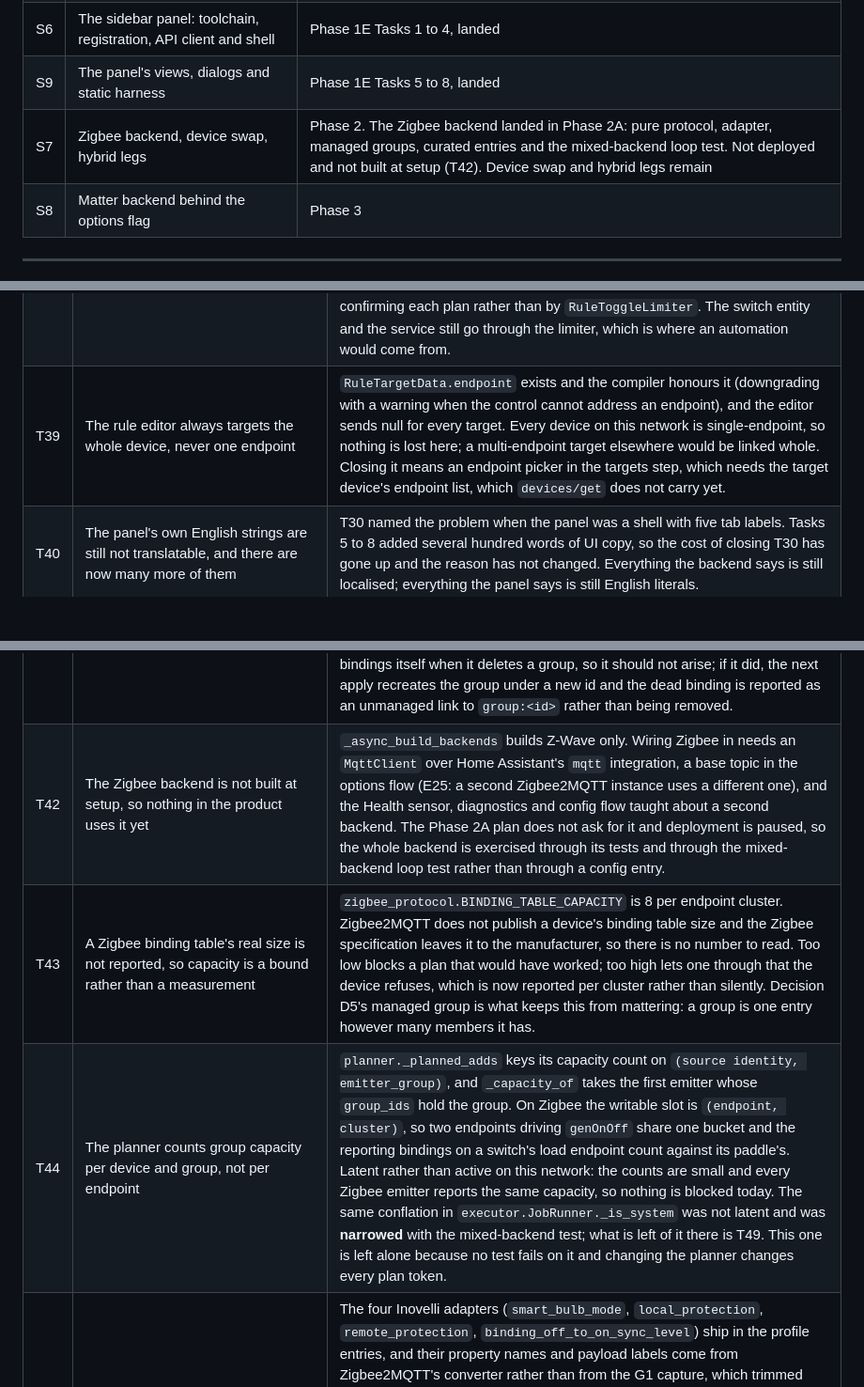
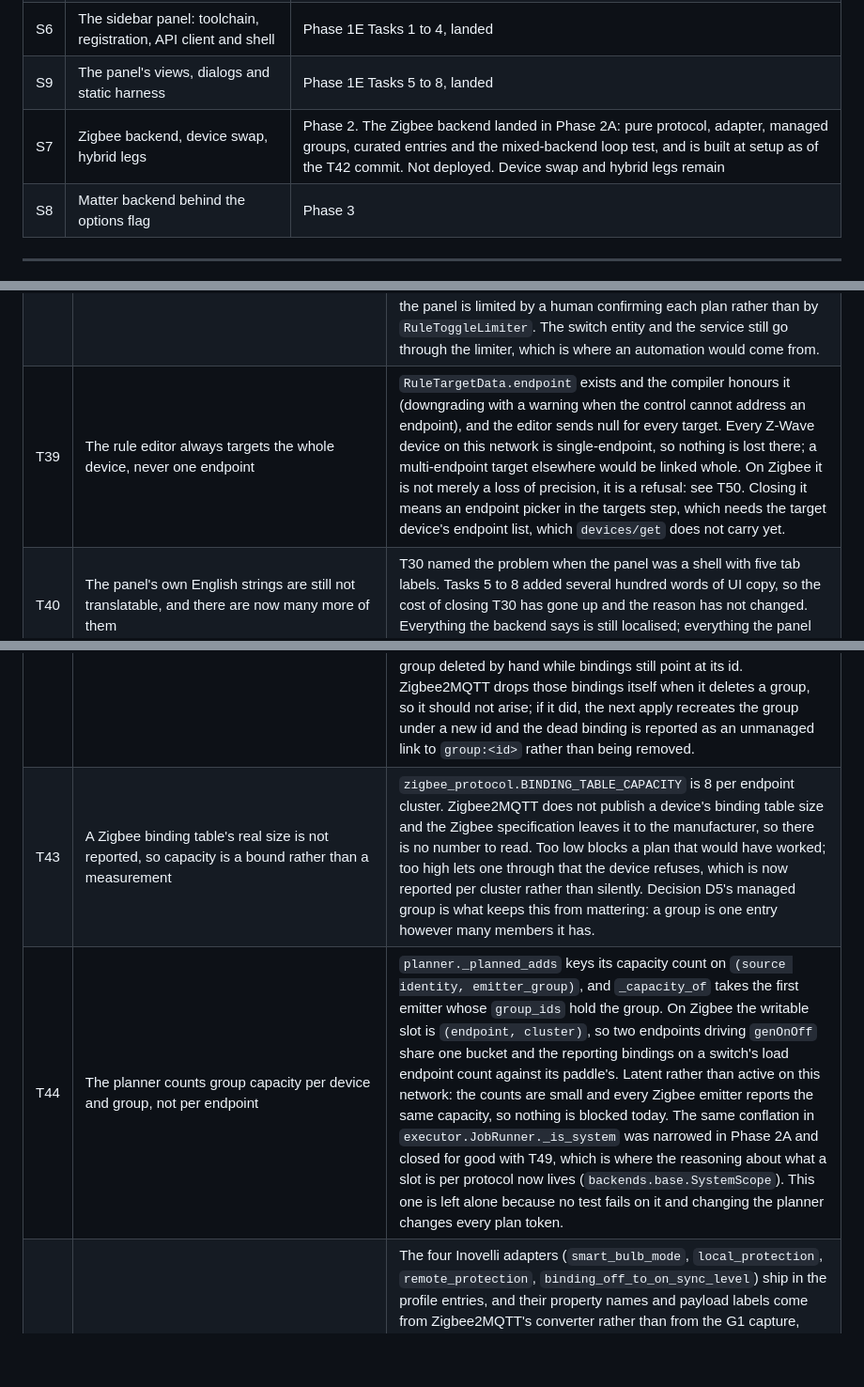
Before and after one commit to jayanty/ha-device-links, a Markdown page: docs/open-items.md, 3 parts joined by grey strips. Shown at 94% size. Rendered like a GitHub page; blank space fills up the shorter version.

```diff
--- a/docs/open-items.md
+++ b/docs/open-items.md
@@ -132,7 +132,7 @@ Claude-owned, sequenced, no input needed.
 | S4 | Entities, services, events, diagnostics, Repairs, WebSocket API | Phase 1D |
 | S6 | The sidebar panel: toolchain, registration, API client and shell | Phase 1E Tasks 1 to 4, landed |
 | S9 | The panel's views, dialogs and static harness | Phase 1E Tasks 5 to 8, landed |
-| S7 | Zigbee backend, device swap, hybrid legs | Phase 2. The Zigbee backend landed in Phase 2A: pure protocol, adapter, managed groups, curated entries and the mixed-backend loop test. Not deployed and not built at setup (T42). Device swap and hybrid legs remain |
+| S7 | Zigbee backend, device swap, hybrid legs | Phase 2. The Zigbee backend landed in Phase 2A: pure protocol, adapter, managed groups, curated entries and the mixed-backend loop test, and is built at setup as of the T42 commit. Not deployed. Device swap and hybrid legs remain |
 | S8 | Matter backend behind the options flag | Phase 3 |
 
 ---
@@ -179,12 +179,11 @@ Small, known, and deliberately deferred rather than forgotten.
 | T36 | The rules table is a plain table, not `ha-data-table` | The Phase 1E plan named `ha-data-table`. Every cell in this table is something the user acts on (a switch, chips, three buttons), that element's row-template API differs between frontend versions, and R1 means nobody has yet confirmed Home Assistant's lazily defined elements resolve inside this panel at all. A rules table that renders as an empty box is a rules screen with no rules on it. The plain table scrolls inside its own container on a narrow screen, and on a narrow screen it becomes a list of cards instead. Revisit once R1 is closed and the element is known to resolve. |
 | T37 | The panel's dialogs are its own overlay, not `ha-dialog` | Same reasoning as T36 and the same trigger to revisit: the plan dialog and the rule editor are the two screens the product cannot work without, and R1 is open. `dl-dialog` gives Escape, scrim dismiss, focus return and a full-screen narrow layout, and it is themed entirely from Home Assistant's custom properties. What it does not give is Home Assistant's dialog stacking and its mobile back-button behaviour. |
 | T38 | The panel's rule switch does not go through the E35 rate limiter | Enabling a rule physically writes its links (Decision D7), and `rules/set_enabled` writes them immediately, which is a device write with no plan in front of it. The panel's switch instead stores the change with `rules/upsert` and opens the plan dialog, and puts the switch back if the plan is cancelled. That keeps the "no write without a confirmed plan" rule whole, and it means a burst of toggles from the panel is limited by a human confirming each plan rather than by `RuleToggleLimiter`. The switch entity and the service still go through the limiter, which is where an automation would come from. |
-| T39 | The rule editor always targets the whole device, never one endpoint | `RuleTargetData.endpoint` exists and the compiler honours it (downgrading with a warning when the control cannot address an endpoint), and the editor sends null for every target. Every device on this network is single-endpoint, so nothing is lost here; a multi-endpoint target elsewhere would be linked whole. Closing it means an endpoint picker in the targets step, which needs the target device's endpoint list, which `devices/get` does not carry yet. |
+| T39 | The rule editor always targets the whole device, never one endpoint | `RuleTargetData.endpoint` exists and the compiler honours it (downgrading with a warning when the control cannot address an endpoint), and the editor sends null for every target. Every Z-Wave device on this network is single-endpoint, so nothing is lost there; a multi-endpoint target elsewhere would be linked whole. On Zigbee it is not merely a loss of precision, it is a refusal: see T50. Closing it means an endpoint picker in the targets step, which needs the target device's endpoint list, which `devices/get` does not carry yet. |
 | T40 | The panel's own English strings are still not translatable, and there are now many more of them | T30 named the problem when the panel was a shell with five tab labels. Tasks 5 to 8 added several hundred words of UI copy, so the cost of closing T30 has gone up and the reason has not changed. Everything the backend says is still localised; everything the panel says is still English literals. |
 | T41 | Nothing removes a managed Zigbee group whose rule was deleted while Home Assistant was down | The `Backend` protocol writes one link at a time and never sees a rule, so the adapter cannot know that a rule has stopped existing. In the normal case nothing is owed: disabling a rule plans removals, the last member comes out of the group, and the group goes with it. What is left is the same gap T11 describes, seen through a group: a rule deleted (or edited to point elsewhere) stops claiming its links, they become unmanaged, and the `dl_` group they sit in is reported rather than removed. `ZigbeeBackend.async_drop_managed_group` and `managed_group_rule_ids` are the two halves of the answer, both tested, and nothing calls them: wiring them up means giving the coordinator a way to tell a backend that a rule is gone, which is a deliberate change to the protocol rather than a quiet special case in core. A narrower case sits under the same heading: a managed group deleted by hand while bindings still point at its id. Zigbee2MQTT drops those bindings itself when it deletes a group, so it should not arise; if it did, the next apply recreates the group under a new id and the dead binding is reported as an unmanaged link to `group:<id>` rather than being removed. |
-| T42 | The Zigbee backend is not built at setup, so nothing in the product uses it yet | `_async_build_backends` builds Z-Wave only. Wiring Zigbee in needs an `MqttClient` over Home Assistant's `mqtt` integration, a base topic in the options flow (E25: a second Zigbee2MQTT instance uses a different one), and the Health sensor, diagnostics and config flow taught about a second backend. The Phase 2A plan does not ask for it and deployment is paused, so the whole backend is exercised through its tests and through the mixed-backend loop test rather than through a config entry. |
 | T43 | A Zigbee binding table's real size is not reported, so capacity is a bound rather than a measurement | `zigbee_protocol.BINDING_TABLE_CAPACITY` is 8 per endpoint cluster. Zigbee2MQTT does not publish a device's binding table size and the Zigbee specification leaves it to the manufacturer, so there is no number to read. Too low blocks a plan that would have worked; too high lets one through that the device refuses, which is now reported per cluster rather than silently. Decision D5's managed group is what keeps this from mattering: a group is one entry however many members it has. |
-| T44 | The planner counts group capacity per device and group, not per endpoint | `planner._planned_adds` keys its capacity count on `(source identity, emitter_group)`, and `_capacity_of` takes the first emitter whose `group_ids` hold the group. On Zigbee the writable slot is `(endpoint, cluster)`, so two endpoints driving `genOnOff` share one bucket and the reporting bindings on a switch's load endpoint count against its paddle's. Latent rather than active on this network: the counts are small and every Zigbee emitter reports the same capacity, so nothing is blocked today. The same conflation in `executor.JobRunner._is_system` was not latent and was **narrowed** with the mixed-backend test; what is left of it there is T49. This one is left alone because no test fails on it and changing the planner changes every plan token. |
+| T44 | The planner counts group capacity per device and group, not per endpoint | `planner._planned_adds` keys its capacity count on `(source identity, emitter_group)`, and `_capacity_of` takes the first emitter whose `group_ids` hold the group. On Zigbee the writable slot is `(endpoint, cluster)`, so two endpoints driving `genOnOff` share one bucket and the reporting bindings on a switch's load endpoint count against its paddle's. Latent rather than active on this network: the counts are small and every Zigbee emitter reports the same capacity, so nothing is blocked today. The same conflation in `executor.JobRunner._is_system` was narrowed in Phase 2A and closed for good with T49, which is where the reasoning about what a slot is per protocol now lives (`backends.base.SystemScope`). This one is left alone because no test fails on it and changing the planner changes every plan token. |
 | T45 | Zigbee device settings are read as "not reported" and refused on write | The four Inovelli adapters (`smart_bulb_mode`, `local_protection`, `remote_protection`, `binding_off_to_on_sync_level`) ship in the profile entries, and their property names and payload labels come from Zigbee2MQTT's converter rather than from the G1 capture, which trimmed `definition.exposes` out. A write would also need the `set` and state round trip, which nobody has observed either, so building one would stack a second unverified model on the first and prove only that the two agree. Nothing can reach it today in any case: the compiler emits a setting write only for `mirror_hub_commands`, a Z-Wave concept, and the executor cannot carry out a `set_param` item at all (T16). Closing it means subscribing to each device's own state topic and confirming the property names, which G2 or a fresh capture would settle. |
 | T46 | A `genLevelCtrl` binding a rule only half asked for is reported as unmanaged | One cluster carries setting a level and holding to dim, so a rule that asks for one of them gets both, and the one it did not ask for reads back as a link nobody claims. Reported rather than removed, which is safe, and worded as though somebody else made it, which is not quite true: Device Links made it, as an unavoidable side effect of what the user did ask for. Closing it means a third ownership state between "ours" and "somebody's own", which is a change to what the panel shows and to what `managed_by` means. Cheap alternative: have the rule editor offer the two level features as one choice on a Zigbee rule, which is what the hardware offers. |
 | T47 | A binding on a cluster Device Links cannot drive is reported as a status report | `zigbee_protocol.features_of_binding` answers `STATUS_REPORT` for `seMetering`, `manuSpecificInovelli` and the rest, the same answer the Z-Wave side gives a group that issues nothing usable. It keeps a device's binding table described whole, which is what the capacity count and the device view need, and it is a slight overstatement: those entries do not all report anything. Nothing acts on it (no emitter maps a feature to those clusters, so none can ever be desired), so this is wording rather than behaviour. |
```
Also changed, not shown: other parts of docs/open-items.md (+9 -2 lines).
